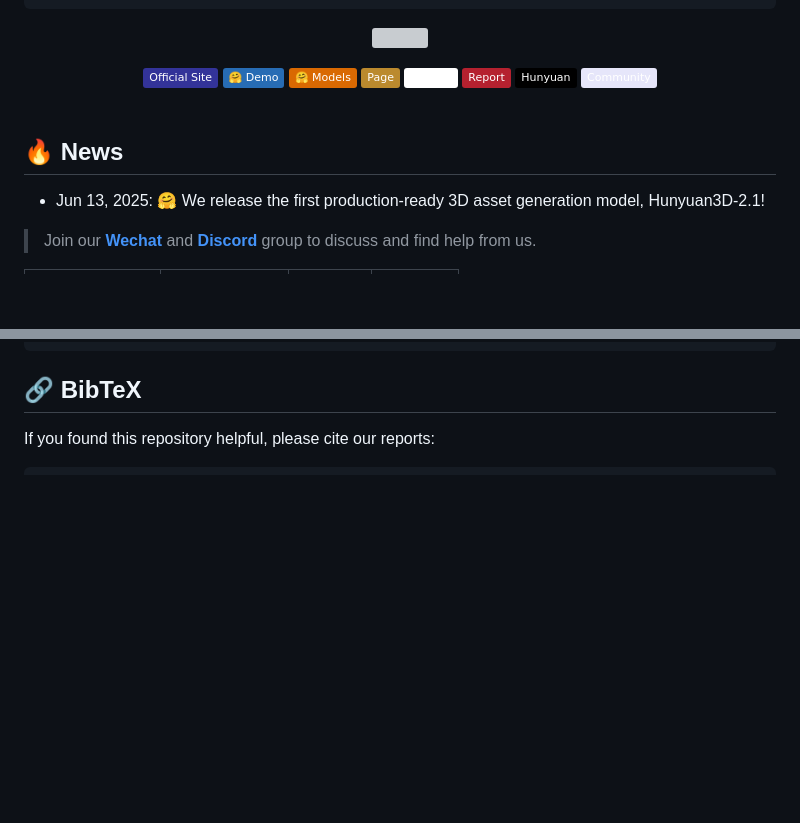
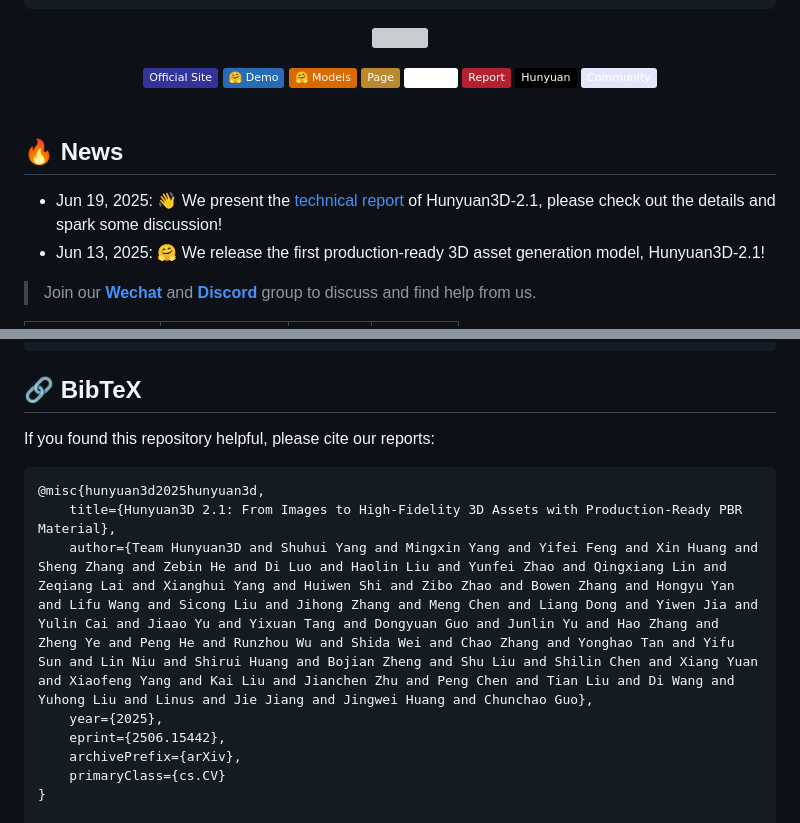
Before and after one commit to bodencrouch/Hunyuan3D-2.1, a Markdown page: README.md, 2 parts joined by grey strips. Drawn GitHub-style; badges without logos; blank space fills up the shorter version; grey boxes are pictures that could not be loaded.

````diff
--- a/README.md
+++ b/README.md
@@ -37,6 +37,7 @@ short_description: Image-to-3D Generation
 
 ## 🔥 News
 
+- Jun 19, 2025: 👋 We present the [technical report](https://arxiv.org/abs/2506.15442) of Hunyuan3D-2.1, please check out the details and spark some discussion!
 - Jun 13, 2025: 🤗 We release the first production-ready 3D asset generation model, Hunyuan3D-2.1!
 
 > Join our **[Wechat](#)** and **[Discord](https://discord.gg/dNBrdrGGMa)** group to discuss and find help from us.
@@ -152,6 +153,15 @@ python3 gradio_app.py \
 If you found this repository helpful, please cite our reports:
 
 ```bibtex
+@misc{hunyuan3d2025hunyuan3d,
+    title={Hunyuan3D 2.1: From Images to High-Fidelity 3D Assets with Production-Ready PBR Material},
+    author={Team Hunyuan3D and Shuhui Yang and Mingxin Yang and Yifei Feng and Xin Huang and Sheng Zhang and Zebin He and Di Luo and Haolin Liu and Yunfei Zhao and Qingxiang Lin and Zeqiang Lai and Xianghui Yang and Huiwen Shi and Zibo Zhao and Bowen Zhang and Hongyu Yan and Lifu Wang and Sicong Liu and Jihong Zhang and Meng Chen and Liang Dong and Yiwen Jia and Yulin Cai and Jiaao Yu and Yixuan Tang and Dongyuan Guo and Junlin Yu and Hao Zhang and Zheng Ye and Peng He and Runzhou Wu and Shida Wei and Chao Zhang and Yonghao Tan and Yifu Sun and Lin Niu and Shirui Huang and Bojian Zheng and Shu Liu and Shilin Chen and Xiang Yuan and Xiaofeng Yang and Kai Liu and Jianchen Zhu and Peng Chen and Tian Liu and Di Wang and Yuhong Liu and Linus and Jie Jiang and Jingwei Huang and Chunchao Guo},
+    year={2025},
+    eprint={2506.15442},
+    archivePrefix={arXiv},
+    primaryClass={cs.CV}
+}
+
 @misc{hunyuan3d22025tencent,
     title={Hunyuan3D 2.0: Scaling Diffusion Models for High Resolution Textured 3D Assets Generation},
     author={Tencent Hunyuan3D Team},
````
Also changed, not shown: other parts of README.md (+3 -3 lines).
